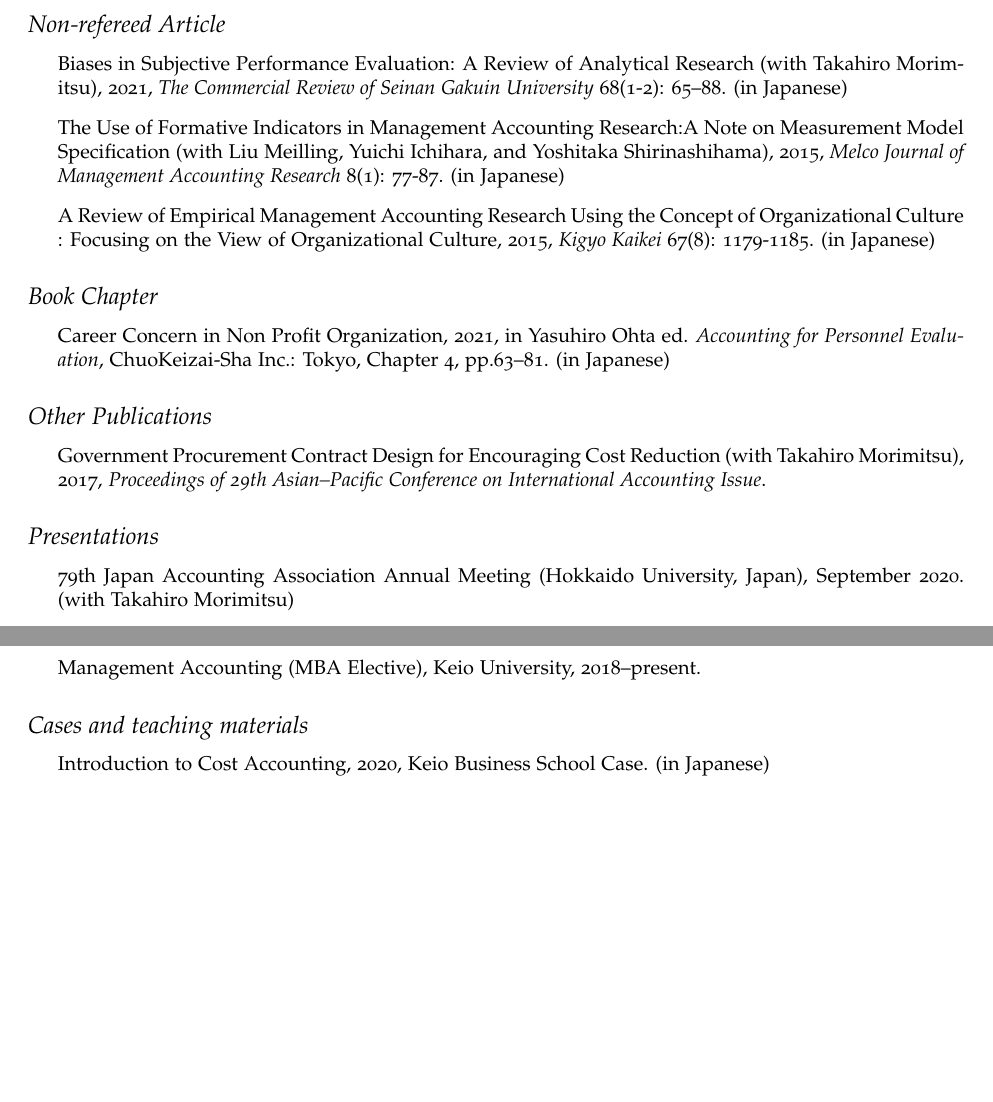
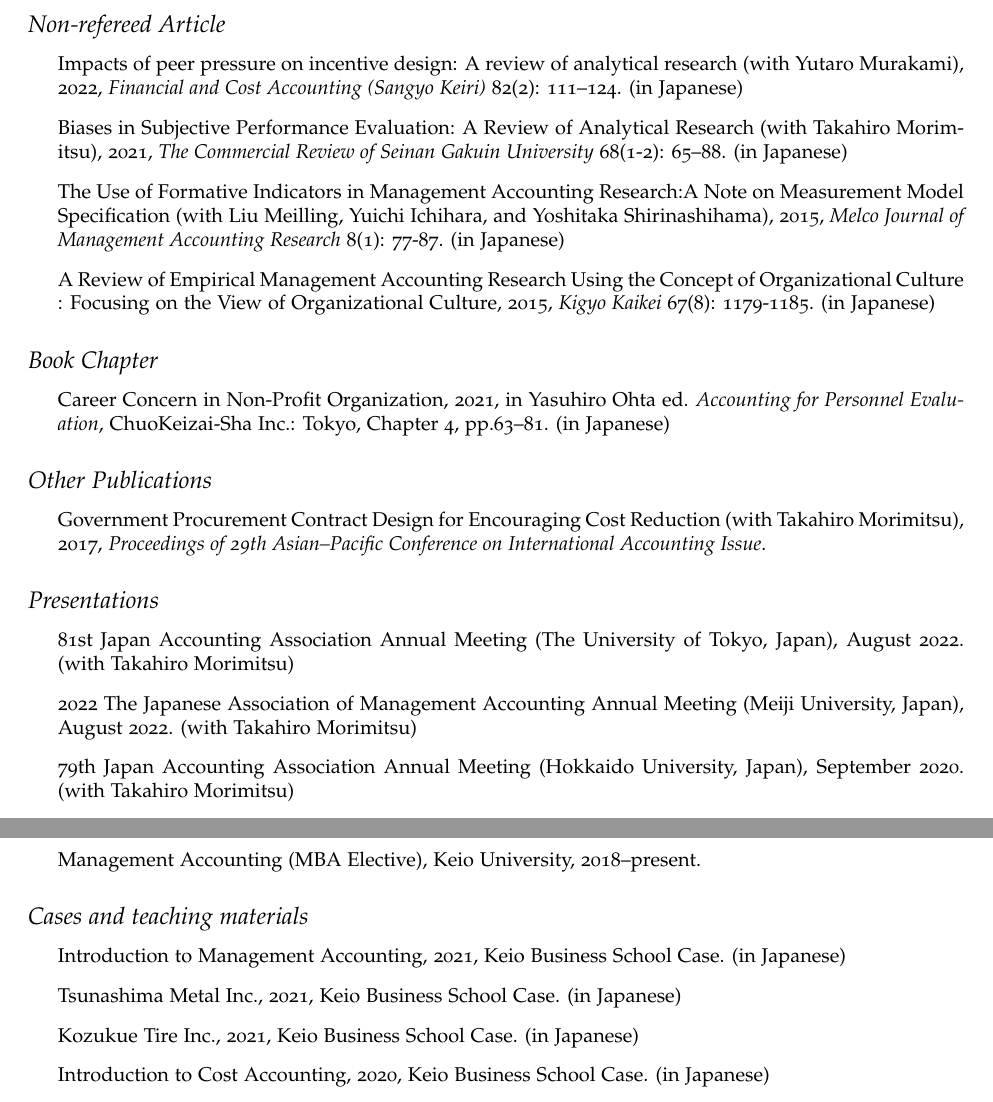
Before and after one commit to ticmrk/CV-en, a LaTeX CV (cv-Kimura-en.tex): two parts of pages 2 and 3 of 3 before the commit and two parts of pages 2 and 3 of 4 after it, joined at a grey line, cut so that both start at the same text, the shorter picture padded with empty space. Compiled offline with pdfLaTeX.

Commit message:
20220728

```diff
--- a/cv-Kimura-en.tex
+++ b/cv-Kimura-en.tex
@@ -139,6 +139,8 @@
 \subsection*{Non-refereed Article}
 
 \begin{itemize}
+    \item Impacts of peer pressure on incentive design: A review of analytical research (with Yutaro Murakami), 2022, \textit{Financial and Cost Accounting (Sangyo Keiri)} 82(2): 111--124. (in Japanese)
+
     \item Biases in Subjective Performance Evaluation: A Review of Analytical Research (with Takahiro Morimitsu), 2021, \textit{The Commercial Review of Seinan Gakuin University} 68(1-2): 65--88. (in Japanese)
 
 	\item The Use of Formative Indicators in Management Accounting Research:A Note on Measurement Model Specification (with Liu Meilling, Yuichi Ichihara, and Yoshitaka Shirinashihama), 2015, \textit{Melco Journal of Management Accounting Research} 8(1): 77-87. (in Japanese)
@@ -150,7 +152,7 @@
 \subsection*{Book Chapter}
 
 \begin{itemize}
-	\item Career Concern in Non Profit Organization, 2021, in Yasuhiro Ohta ed. \textit{Accounting for Personnel Evaluation}, ChuoKeizai-Sha Inc.: Tokyo, Chapter 4, pp.63--81. (in Japanese)
+	\item Career Concern in Non-Profit Organization, 2021, in Yasuhiro Ohta ed. \textit{Accounting for Personnel Evaluation}, ChuoKeizai-Sha Inc.: Tokyo, Chapter 4, pp.63--81. (in Japanese)
 \end{itemize}
 
 
@@ -163,6 +165,8 @@
 \subsection*{Presentations}
 
 \begin{itemize}
+    \item 81st Japan Accounting Association Annual Meeting (The University of Tokyo, Japan), August 2022. (with Takahiro Morimitsu)
+    \item 2022 The Japanese Association of Management Accounting Annual Meeting (Meiji University, Japan), August 2022. (with Takahiro Morimitsu)
   \item 79th Japan Accounting Association Annual Meeting (Hokkaido University, Japan), September 2020. (with Takahiro Morimitsu)
   \item 31st Asian--Pacific Conference on International Accounting Issue (Warsaw, Poland), October 2019. (with Yutaro Murakami)
   \item 78th Japan Accounting Association Annual Meeting (Kobe Gakuin University, Japan), September 2019/ (with Takahiro Morimitsu)
@@ -189,6 +193,9 @@
 \subsection*{Cases and teaching materials}
 
 \begin{itemize}
+    \item Introduction to Management Accounting, 2021, Keio Business School Case. (in Japanese)
+    \item Tsunashima Metal Inc., 2021, Keio Business School Case. (in Japanese)
+    \item Kozukue Tire Inc., 2021, Keio Business School Case. (in Japanese)
    \item Introduction to Cost Accounting, 2020, Keio Business School Case. (in Japanese)
    \item Mitsubishi Electric Corporation (with Takahiro Morimitsu), 2018, Keio Business School Case. (in Japanese)
    \item Amoeba Management under JAL's Reconstruction, 2016, Keio Business School Case. (in Japanese)
```
Also changed, not shown: cv-Kimura-en.pdf, 6 other files.
